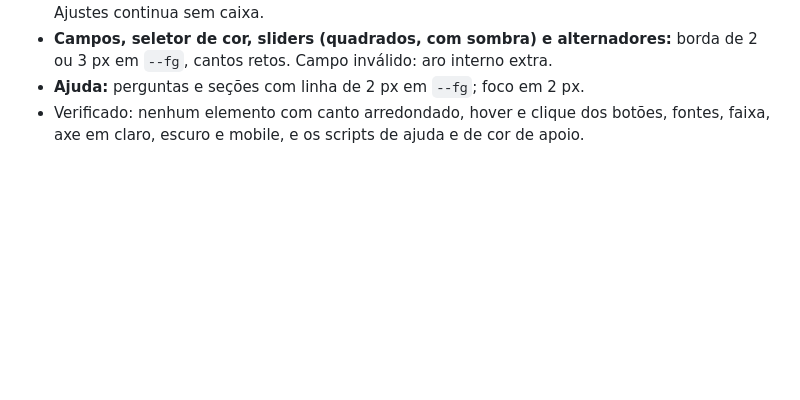
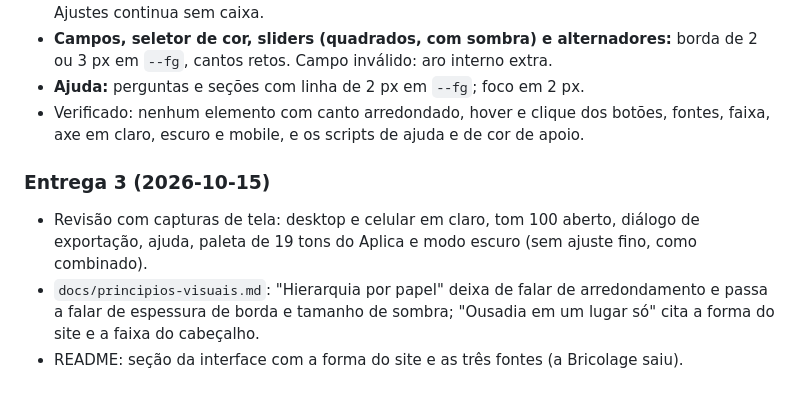
Before and after one commit to lucas-per/color-decomposer, a Markdown page: docs/estetica-do-site-design.md, the part around one of its changes. Drawn GitHub-style; blank space fills up the shorter version.

```diff
--- a/docs/estetica-do-site-design.md
+++ b/docs/estetica-do-site-design.md
@@ -114,3 +114,9 @@ Depois de cada entrega, mando capturas de tela claro e mobile para você aprovar
 - **Campos, seletor de cor, sliders (quadrados, com sombra) e alternadores:** borda de 2 ou 3 px em `--fg`, cantos retos. Campo inválido: aro interno extra.
 - **Ajuda:** perguntas e seções com linha de 2 px em `--fg`; foco em 2 px.
 - Verificado: nenhum elemento com canto arredondado, hover e clique dos botões, fontes, faixa, axe em claro, escuro e mobile, e os scripts de ajuda e de cor de apoio.
+
+### Entrega 3 (2026-10-15)
+
+- Revisão com capturas de tela: desktop e celular em claro, tom 100 aberto, diálogo de exportação, ajuda, paleta de 19 tons do Aplica e modo escuro (sem ajuste fino, como combinado).
+- `docs/principios-visuais.md`: "Hierarquia por papel" deixa de falar de arredondamento e passa a falar de espessura de borda e tamanho de sombra; "Ousadia em um lugar só" cita a forma do site e a faixa do cabeçalho.
+- README: seção da interface com a forma do site e as três fontes (a Bricolage saiu).
```
Also changed, not shown: other parts of docs/estetica-do-site-design.md (+1 -1 lines), README.md (+2 -1 lines), docs/principios-visuais.md (+9 -6 lines).
